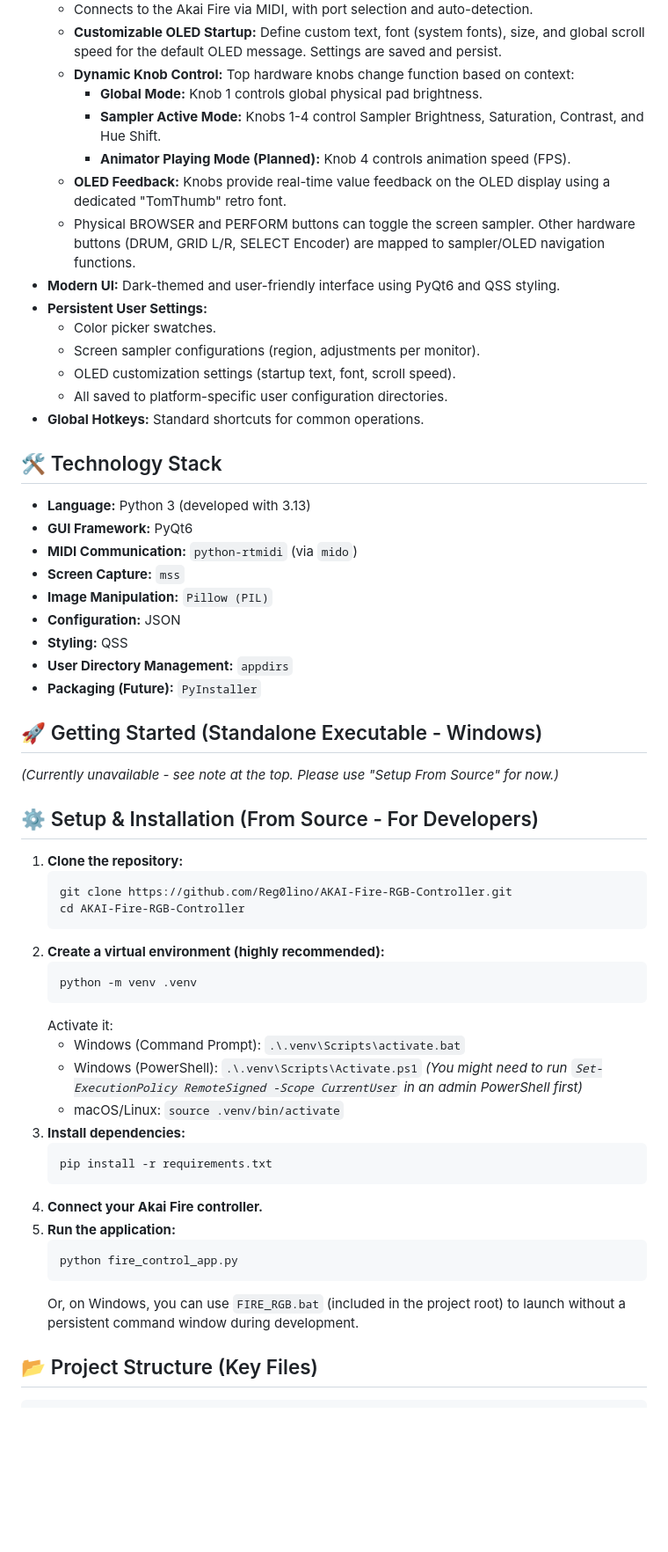
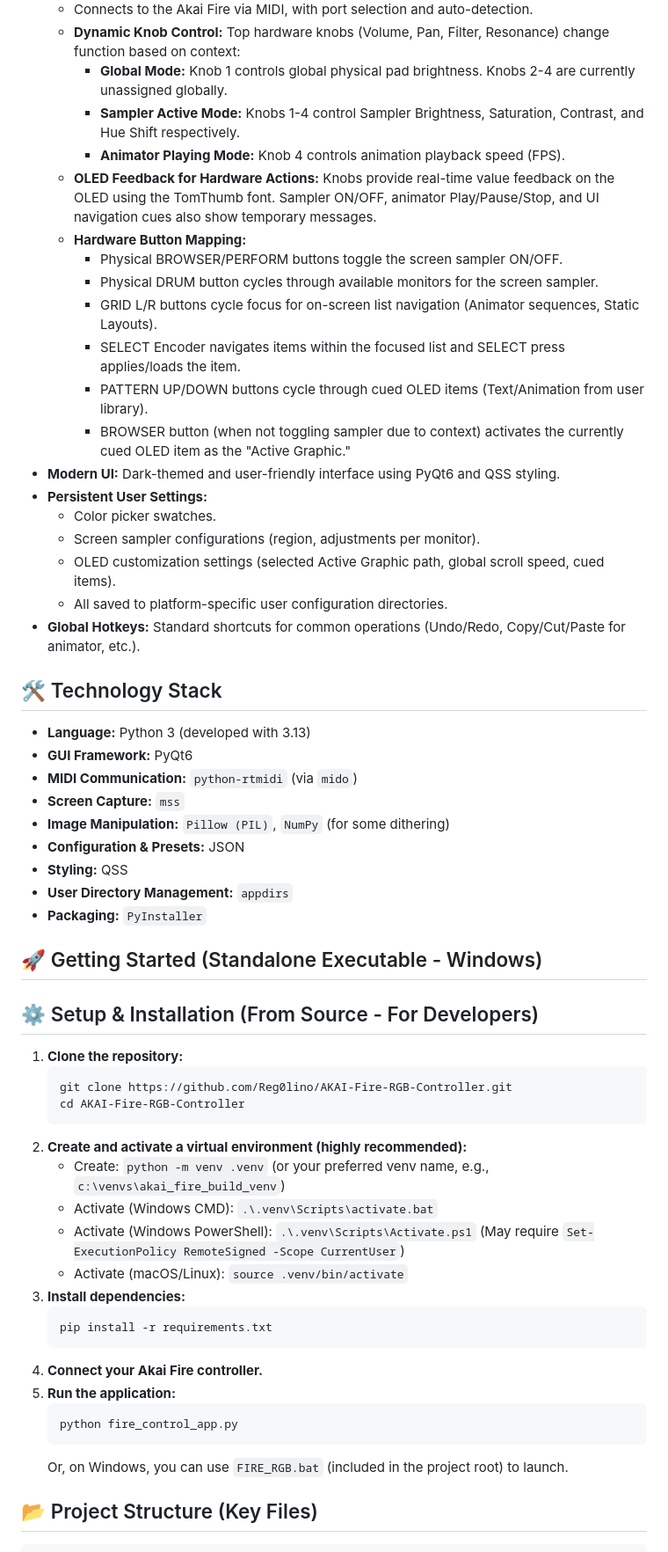
Before and after one commit to Reg0lino/AKAI-Fire-PixelForge, a Markdown page: README.MD, the part around the change printed below. Shown: that part at 88% size. GitHub-like rendering; blank space fills up the shorter version.

Commit message:
RELEASES!!

````diff
--- a/README.MD
+++ b/README.MD
@@ -39,18 +69,23 @@ This project aims to unlock the full visual potential of the Akai Fire, transfor
     *   Connects to the Akai Fire via MIDI, with port selection and auto-detection.
-    *   **Customizable OLED Startup:** Define custom text, font (system fonts), size, and global scroll speed for the default OLED message. Settings are saved and persist.
-    *   **Dynamic Knob Control:** Top hardware knobs change function based on context:
-        *   **Global Mode:** Knob 1 controls global physical pad brightness.
-        *   **Sampler Active Mode:** Knobs 1-4 control Sampler Brightness, Saturation, Contrast, and Hue Shift.
-        *   **Animator Playing Mode (Planned):** Knob 4 controls animation speed (FPS).
-    *   **OLED Feedback:** Knobs provide real-time value feedback on the OLED display using a dedicated "TomThumb" retro font.
-    *   Physical BROWSER and PERFORM buttons can toggle the screen sampler. Other hardware buttons (DRUM, GRID L/R, SELECT Encoder) are mapped to sampler/OLED navigation functions.
+    *   **Dynamic Knob Control:** Top hardware knobs (Volume, Pan, Filter, Resonance) change function based on context:
+        *   **Global Mode:** Knob 1 controls global physical pad brightness. Knobs 2-4 are currently unassigned globally.
+        *   **Sampler Active Mode:** Knobs 1-4 control Sampler Brightness, Saturation, Contrast, and Hue Shift respectively.
+        *   **Animator Playing Mode:** Knob 4 controls animation playback speed (FPS).
+    *   **OLED Feedback for Hardware Actions:** Knobs provide real-time value feedback on the OLED using the TomThumb font. Sampler ON/OFF, animator Play/Pause/Stop, and UI navigation cues also show temporary messages.
+    *   **Hardware Button Mapping:**
+        *   Physical BROWSER/PERFORM buttons toggle the screen sampler ON/OFF.
+        *   Physical DRUM button cycles through available monitors for the screen sampler.
+        *   GRID L/R buttons cycle focus for on-screen list navigation (Animator sequences, Static Layouts).
+        *   SELECT Encoder navigates items within the focused list and SELECT press applies/loads the item.
+        *   PATTERN UP/DOWN buttons cycle through cued OLED items (Text/Animation from user library).
+        *   BROWSER button (when not toggling sampler due to context) activates the currently cued OLED item as the "Active Graphic."
 *   **Modern UI:** Dark-themed and user-friendly interface using PyQt6 and QSS styling.
 *   **Persistent User Settings:**
     *   Color picker swatches.
     *   Screen sampler configurations (region, adjustments per monitor).
-    *   OLED customization settings (startup text, font, scroll speed).
+    *   OLED customization settings (selected Active Graphic path, global scroll speed, cued items).
     *   All saved to platform-specific user configuration directories.
-*   **Global Hotkeys:** Standard shortcuts for common operations.
+*   **Global Hotkeys:** Standard shortcuts for common operations (Undo/Redo, Copy/Cut/Paste for animator, etc.).
 
 ## 🛠️ Technology Stack
 
@@ -58,21 +93,19 @@ This project aims to unlock the full visual potential of the Akai Fire, transfor
 *   **GUI Framework:** PyQt6
 *   **MIDI Communication:** `python-rtmidi` (via `mido`)
 *   **Screen Capture:** `mss`
-*   **Image Manipulation:** `Pillow (PIL)`
-*   **Configuration:** JSON
+*   **Image Manipulation:** `Pillow (PIL)`, `NumPy` (for some dithering)
+*   **Configuration & Presets:** JSON
 *   **Styling:** QSS
 *   **User Directory Management:** `appdirs`
-*   **Packaging (Future):** `PyInstaller`
+*   **Packaging:** `PyInstaller`
 
 ## 🚀 Getting Started (Standalone Executable - Windows)
 
-*(Currently unavailable - see note at the top. Please use "Setup From Source" for now.)*
-
 <!--
-1.  Go to the [**Releases**](https://github.com/Reg0lino/AKAI-Fire-RGB-Controller/releases/tag/release) page of this repository.
-2.  Download the latest `AkaiFireControllerApp.exe` (or debug) exe file.(Unblock if needed)
-3.  Connect your Akai Fire controller.
-4.  Run `AkaiFireControllerApp.exe`.
+1.  Go to the [**Releases**](https://github.com/Reg0lino/AKAI-Fire-RGB-Controller/releases) page of this repository.
+2.  Download the latest `AkaiFireControllerApp.exe` file.
+3.  Ensure your Akai Fire controller is connected to your PC.
+4.  Run `AkaiFireControllerApp.exe`. (You might need to "unblock" the file in its properties if Windows SmartScreen flags it).
 -->
 
 ## ⚙️ Setup & Installation (From Source - For Developers)
@@ -82,15 +115,11 @@ This project aims to unlock the full visual potential of the Akai Fire, transfor
     git clone https://github.com/Reg0lino/AKAI-Fire-RGB-Controller.git
     cd AKAI-Fire-RGB-Controller
     ```
-2.  **Create a virtual environment (highly recommended):**
-    ```bash
-    python -m venv .venv
-    ```
-    Activate it:
-    *   Windows (Command Prompt): `.\.venv\Scripts\activate.bat`
-    *   Windows (PowerShell): `.\.venv\Scripts\Activate.ps1`
-        *(You might need to run `Set-ExecutionPolicy RemoteSigned -Scope CurrentUser` in an admin PowerShell first)*
-    *   macOS/Linux: `source .venv/bin/activate`
+2.  **Create and activate a virtual environment (highly recommended):**
+    *   Create: `python -m venv .venv` (or your preferred venv name, e.g., `c:\venvs\akai_fire_build_venv`)
+    *   Activate (Windows CMD): `.\.venv\Scripts\activate.bat`
+    *   Activate (Windows PowerShell): `.\.venv\Scripts\Activate.ps1` (May require `Set-ExecutionPolicy RemoteSigned -Scope CurrentUser`)
+    *   Activate (macOS/Linux): `source .venv/bin/activate`
 3.  **Install dependencies:**
     ```bash
     pip install -r requirements.txt
@@ -100,7 +129,7 @@ This project aims to unlock the full visual potential of the Akai Fire, transfor
     ```bash
     python fire_control_app.py
     ```
-    Or, on Windows, you can use `FIRE_RGB.bat` (included in the project root) to launch without a persistent command window during development.
+    Or, on Windows, you can use `FIRE_RGB.bat` (included in the project root) to launch.
 
 ## 📂 Project Structure (Key Files)
 
````
Also changed, not shown: other parts of README.MD (+88 -49 lines), CHANGELOG.md (+93 -66 lines).
